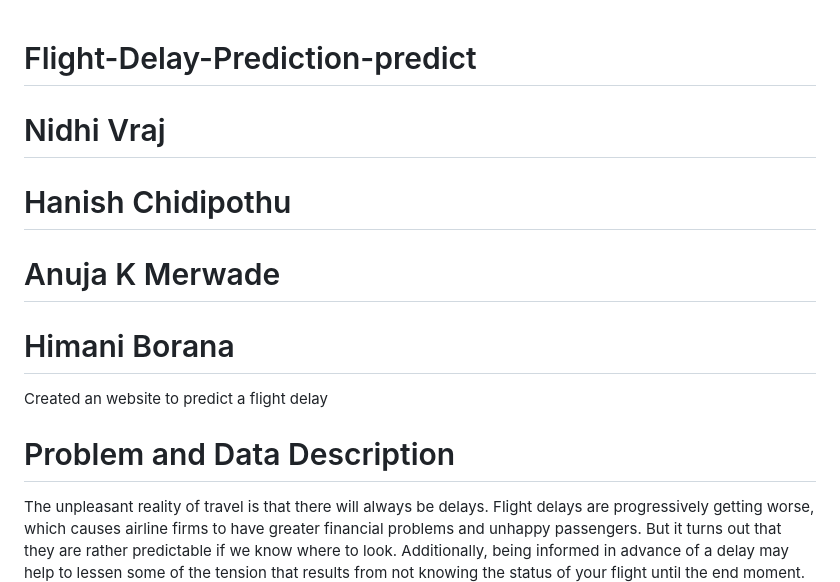
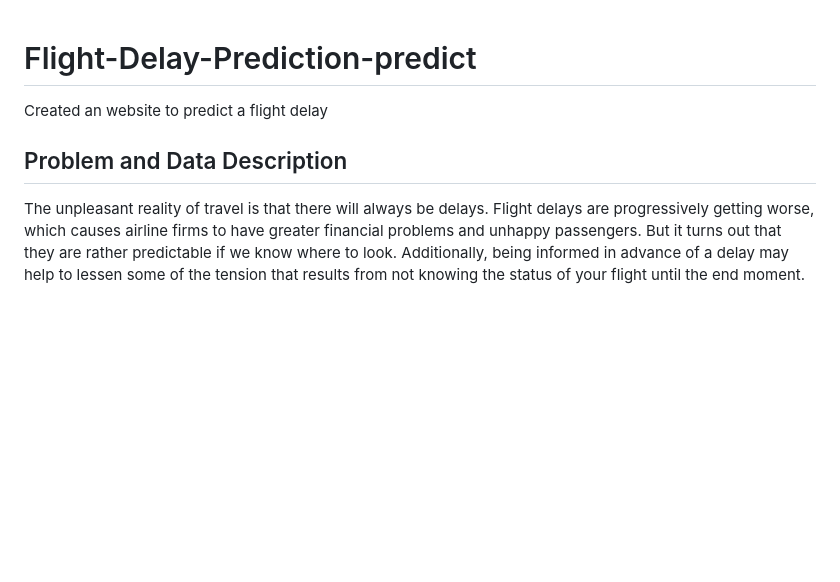
Before and after one commit to Nidhi-Vraj/Flight-Delay-Prediction-predict, a Markdown page: README.md, the part around the change printed below. GitHub-like rendering; blank space fills up the shorter version.

```diff
--- a/README.md
+++ b/README.md
@@ -1,11 +1,8 @@
 # Flight-Delay-Prediction-predict
-# Nidhi Vraj
-# Hanish Chidipothu
-# Anuja K Merwade
-# Himani Borana
+
 Created an website to predict a flight  delay
 
-# Problem and Data Description
+## Problem and Data Description
 
 The unpleasant reality of travel is that there will always be
 delays. Flight delays are progressively getting worse, which
```
Also changed, not shown: other parts of README.md (+11 -11 lines).
